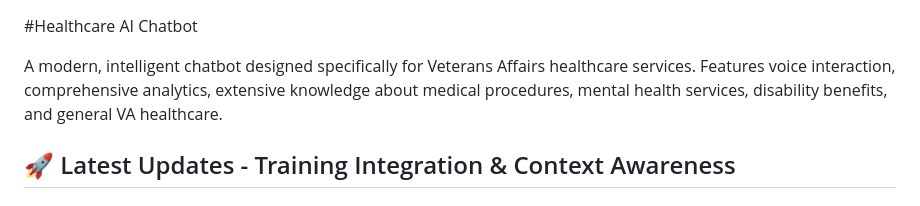
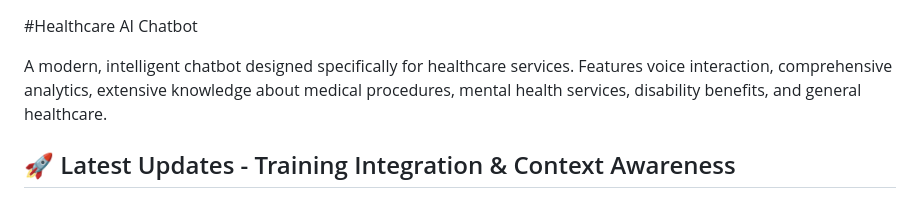
Before and after one commit to Crullg2/Python-Apps, a Markdown page: chatbot/README.md, the part around the change. Drawn GitHub-style.

```diff
--- a/chatbot/README.md
+++ b/chatbot/README.md
@@ -1,6 +1,6 @@
 #Healthcare AI Chatbot
 
-A modern, intelligent chatbot designed specifically for Veterans Affairs healthcare services. Features voice interaction, comprehensive analytics, extensive knowledge about medical procedures, mental health services, disability benefits, and general VA healthcare.
+A modern, intelligent chatbot designed specifically for healthcare services. Features voice interaction, comprehensive analytics, extensive knowledge about medical procedures, mental health services, disability benefits, and general healthcare.
 
 ## 🚀 Latest Updates - Training Integration & Context Awareness
 
```
